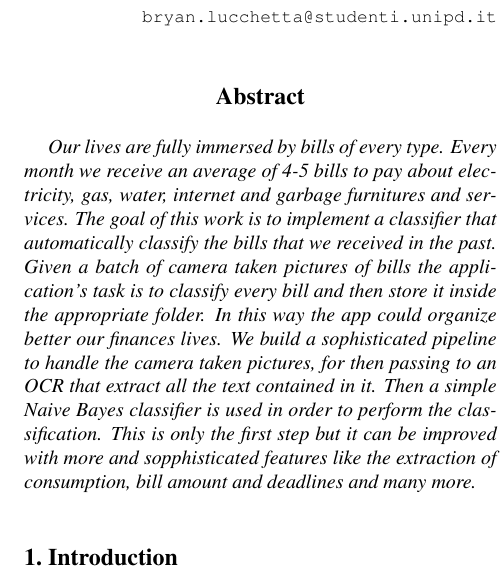
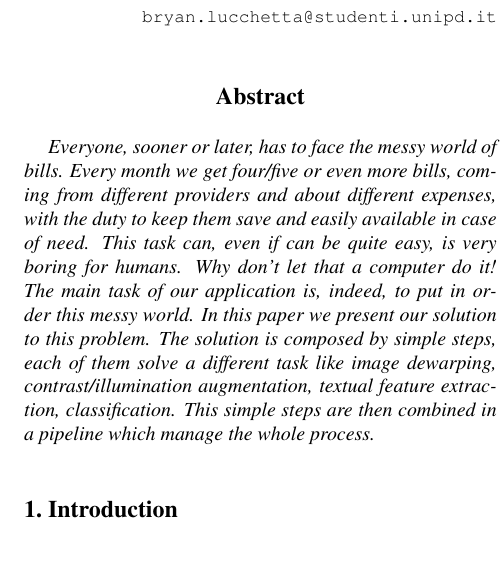
Before and after one commit to lparolari/billys, a LaTeX paper (report/egpaper_final.tex): part of one column of page 1 of 4, cut so that both start at the same text, the shorter picture padded with empty space. Compiled offline with pdfLaTeX.

Commit message:
Update abstract: more marketing

```diff
--- a/report/egpaper_final.tex
+++ b/report/egpaper_final.tex
@@ -47,7 +47,17 @@ Luca Parolari\\
 
 %%%%%%%%% ABSTRACT
 \begin{abstract}
-   Our lives are fully immersed by bills of every type. Every month we receive an average of 4-5 bills to pay about electricity, gas, water, internet and garbage furnitures and services. The goal of this work is to implement a classifier that automatically classify the bills that we received in the past. Given a batch of camera taken pictures of bills the application's task is to classify every bill and then store it inside the appropriate folder. In this way the app could organize better our finances lives. We build a sophisticated pipeline to handle the camera taken pictures, for then passing to an OCR that extract all the text contained in it. Then a simple Naive Bayes classifier is used in order to perform the classification. This is only the first step but it can be improved with more and sopphisticated features like the extraction of consumption, bill amount and deadlines and many more.
+Everyone, sooner or later, has to face the messy world of bills. Every
+month we get four/five or even more bills, coming from different
+providers and about different expenses, with the duty to keep them
+save and easily available in case of need. This task can, even if can
+be quite easy, is very boring for humans. Why don't let that a
+computer do it! The main task of our application is, indeed, to put in
+order this messy world.  In this paper we present our solution to this
+problem. The solution is composed by simple steps, each of them solve
+a different task like image dewarping, contrast/illumination
+augmentation, textual feature extraction, classification. This simple
+steps are then combined in a pipeline which manage the whole process.
 \end{abstract}
 
 %%%%%%%%% BODY TEXT
```
Also changed, not shown: report/egpaper_final.tex (2 more changed lines).
